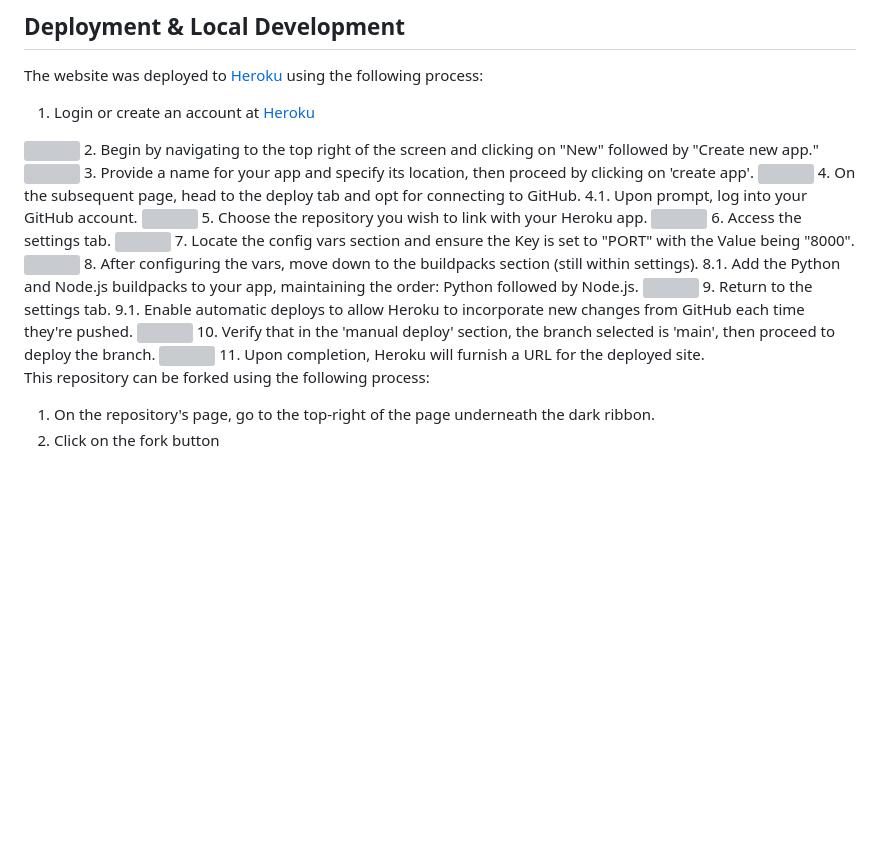
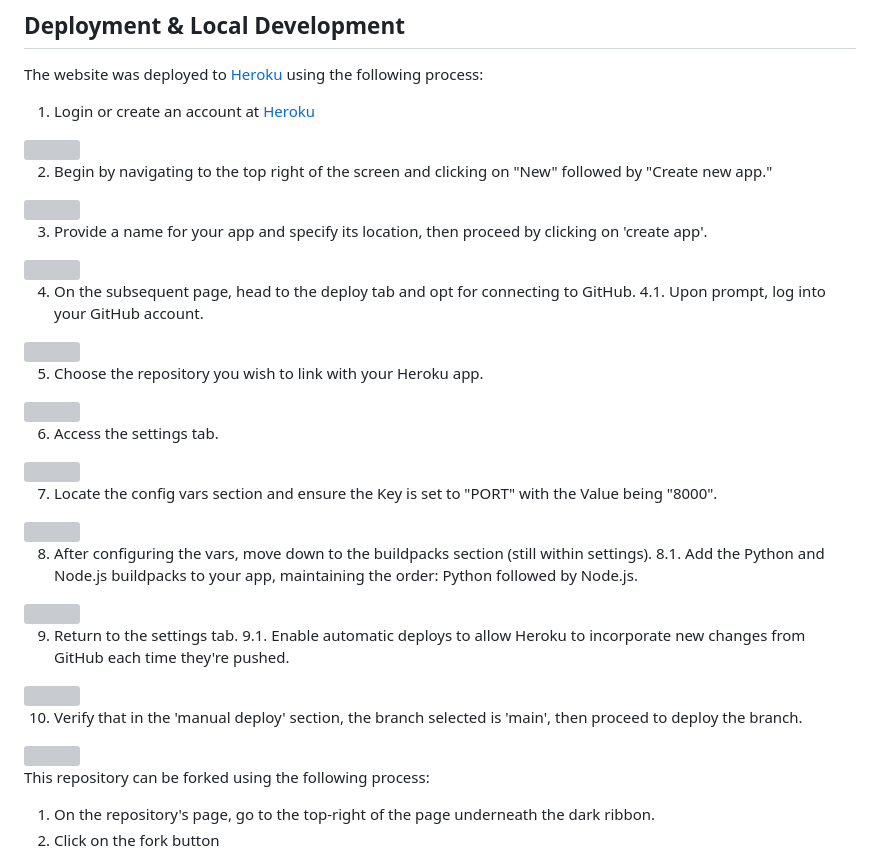
Before and after one commit to MarioLFB/User_Registration, a Markdown page: README.md, the part around the change. Drawn GitHub-style; folded sections open; blank space fills up the shorter version; grey boxes are pictures that could not be loaded.

Commit message:
Update Heroku deployment process

```diff
--- a/README.md
+++ b/README.md
@@ -413,28 +413,37 @@ No errors were found.
 The website was deployed to [Heroku](https://id.heroku.com/) using the following process:
 1. Login or create an account at [Heroku](https://dashboard.heroku.com/)
 <img src="assets\screenshots\heroku_login.png">
+
 2. Begin by navigating to the top right of the screen and clicking on "New" followed by "Create new app."
 <img src="assets\screenshots\heroku_create_app.png">
+
 3. Provide a name for your app and specify its location, then proceed by clicking on 'create app'.
 <img src="">
+
 4. On the subsequent page, head to the deploy tab and opt for connecting to GitHub.
 4.1. Upon prompt, log into your GitHub account.
 <img src="">
+
 5. Choose the repository you wish to link with your Heroku app.
 <img src="">
+
 6. Access the settings tab.
 <img src="">
+
 7. Locate the config vars section and ensure the Key is set to "PORT" with the Value being "8000".
 <img src="">
+
 8. After configuring the vars, move down to the buildpacks section (still within settings).
 8.1. Add the Python and Node.js buildpacks to your app, maintaining the order: Python followed by Node.js.
 <img src="">
+
 9. Return to the settings tab.
 9.1. Enable automatic deploys to allow Heroku to incorporate new changes from GitHub each time they're pushed.
 <img src="">
+
 10. Verify that in the 'manual deploy' section, the branch selected is 'main', then proceed to deploy the branch.
 <img src="">
-11. Upon completion, Heroku will furnish a URL for the deployed site.
+
 
 
 
```
